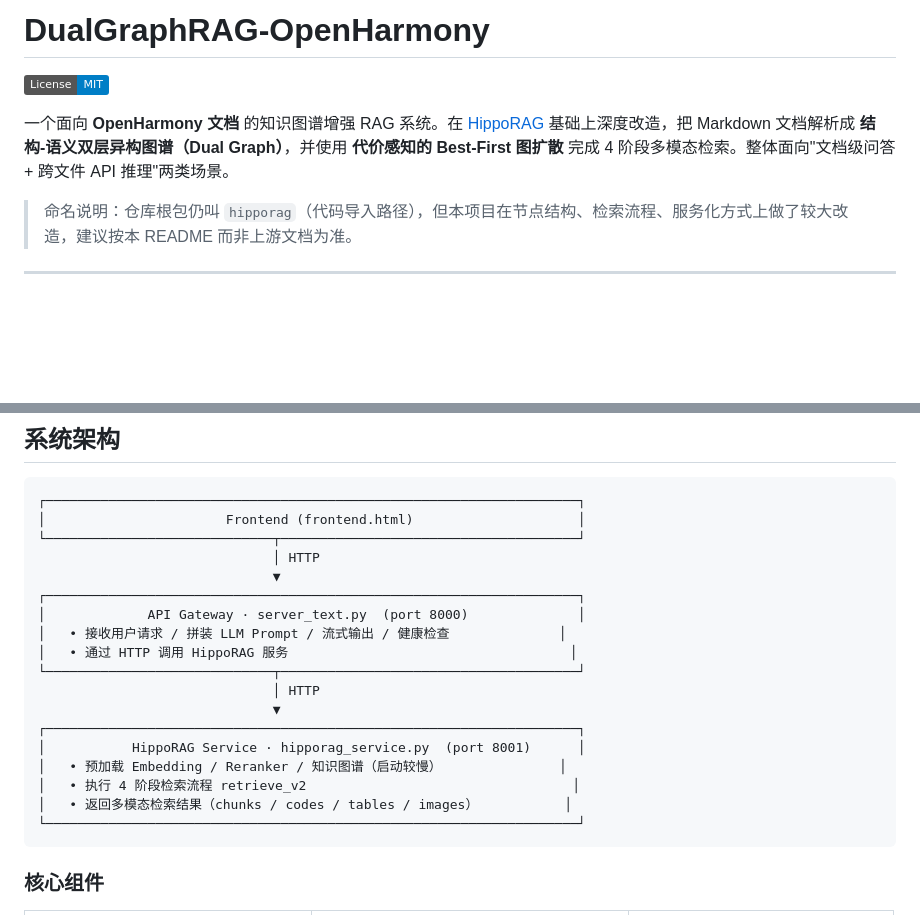
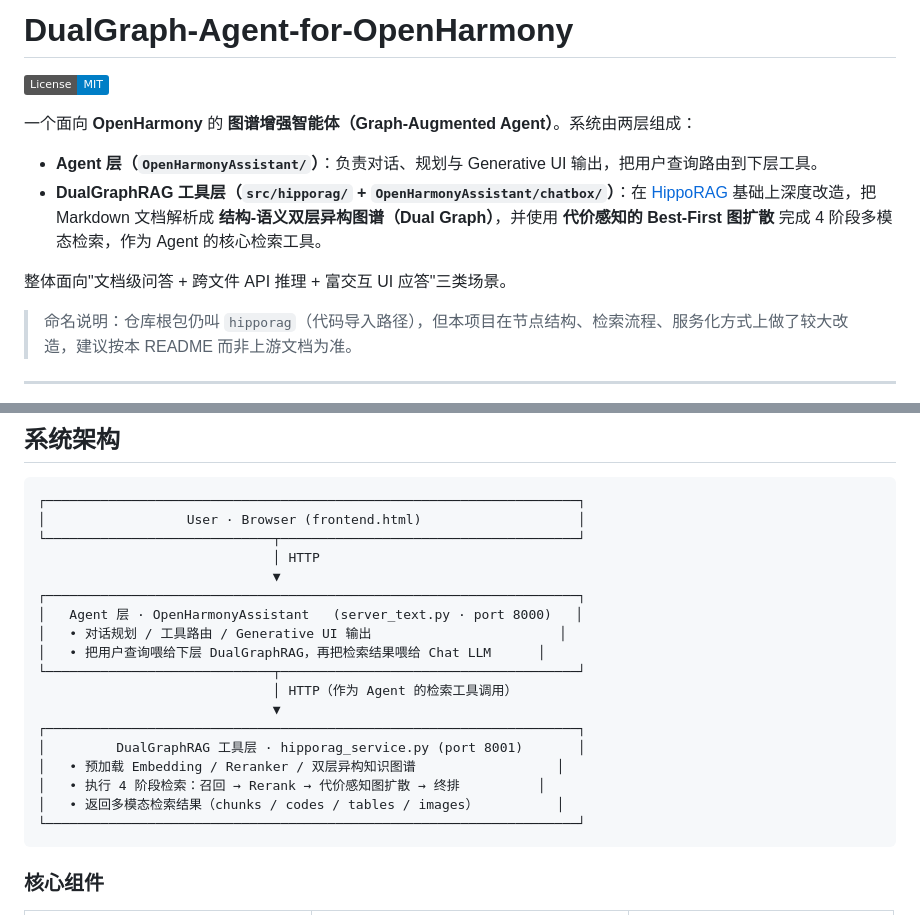
Before and after one commit to this233/Graph-Agent-for-OpenHarmony, a Markdown page: README.md, 2 parts joined by grey strips. Drawn GitHub-style; badges without logos; blank space fills up the shorter version.

Commit message:
docs: rename to DualGraph-Agent-for-OpenHarmony and clarify agent/tool layering
- Rename to DualGraph-Agent-for-OpenHarmony to reflect that the project
  is an Agent (OpenHarmonyAssistant) using DualGraphRAG as its retrieval
  tool, rather than a standalone RAG library
- Update tagline and system architecture diagram to show two layers:
  Agent layer (planning + Generative UI) and DualGraphRAG tool layer

Made-with: Cursor

````diff
--- a/README.md
+++ b/README.md
@@ -1,8 +1,13 @@
-# DualGraphRAG-OpenHarmony
+# DualGraph-Agent-for-OpenHarmony
 
 [![License](https://img.shields.io/badge/License-MIT-blue.svg)](LICENSE)
 
-一个面向 **OpenHarmony 文档** 的知识图谱增强 RAG 系统。在 [HippoRAG](https://github.com/OSU-NLP-Group/HippoRAG) 基础上深度改造，把 Markdown 文档解析成 **结构-语义双层异构图谱（Dual Graph）**，并使用 **代价感知的 Best-First 图扩散** 完成 4 阶段多模态检索。整体面向"文档级问答 + 跨文件 API 推理"两类场景。
+一个面向 **OpenHarmony** 的 **图谱增强智能体（Graph-Augmented Agent）**。系统由两层组成：
+
+- **Agent 层（`OpenHarmonyAssistant/`）**：负责对话、规划与 Generative UI 输出，把用户查询路由到下层工具。
+- **DualGraphRAG 工具层（`src/hipporag/` + `OpenHarmonyAssistant/chatbox/`）**：在 [HippoRAG](https://github.com/OSU-NLP-Group/HippoRAG) 基础上深度改造，把 Markdown 文档解析成 **结构-语义双层异构图谱（Dual Graph）**，并使用 **代价感知的 Best-First 图扩散** 完成 4 阶段多模态检索，作为 Agent 的核心检索工具。
+
+整体面向"文档级问答 + 跨文件 API 推理 + 富交互 UI 应答"三类场景。
 
 > 命名说明：仓库根包仍叫 `hipporag`（代码导入路径），但本项目在节点结构、检索流程、服务化方式上做了较大改造，建议按本 README 而非上游文档为准。
 
@@ -52,22 +57,22 @@
 
 ```
 ┌────────────────────────────────────────────────────────────────────┐
-│                       Frontend (frontend.html)                     │
+│                  User · Browser (frontend.html)                    │
 └─────────────────────────────┬──────────────────────────────────────┘
                               │ HTTP
                               ▼
 ┌────────────────────────────────────────────────────────────────────┐
-│             API Gateway · server_text.py  (port 8000)              │
-│   • 接收用户请求 / 拼装 LLM Prompt / 流式输出 / 健康检查              │
-│   • 通过 HTTP 调用 HippoRAG 服务                                    │
+│   Agent 层 · OpenHarmonyAssistant   (server_text.py · port 8000)   │
+│   • 对话规划 / 工具路由 / Generative UI 输出                        │
+│   • 把用户查询喂给下层 DualGraphRAG，再把检索结果喂给 Chat LLM      │
 └─────────────────────────────┬──────────────────────────────────────┘
-                              │ HTTP
+                              │ HTTP（作为 Agent 的检索工具调用）
                               ▼
 ┌────────────────────────────────────────────────────────────────────┐
-│           HippoRAG Service · hipporag_service.py  (port 8001)      │
-│   • 预加载 Embedding / Reranker / 知识图谱（启动较慢）               │
-│   • 执行 4 阶段检索流程 retrieve_v2                                  │
-│   • 返回多模态检索结果（chunks / codes / tables / images）           │
+│         DualGraphRAG 工具层 · hipporag_service.py (port 8001)       │
+│   • 预加载 Embedding / Reranker / 双层异构知识图谱                  │
+│   • 执行 4 阶段检索：召回 → Rerank → 代价感知图扩散 → 终排          │
+│   • 返回多模态检索结果（chunks / codes / tables / images）          │
 └────────────────────────────────────────────────────────────────────┘
 ```
 
````
